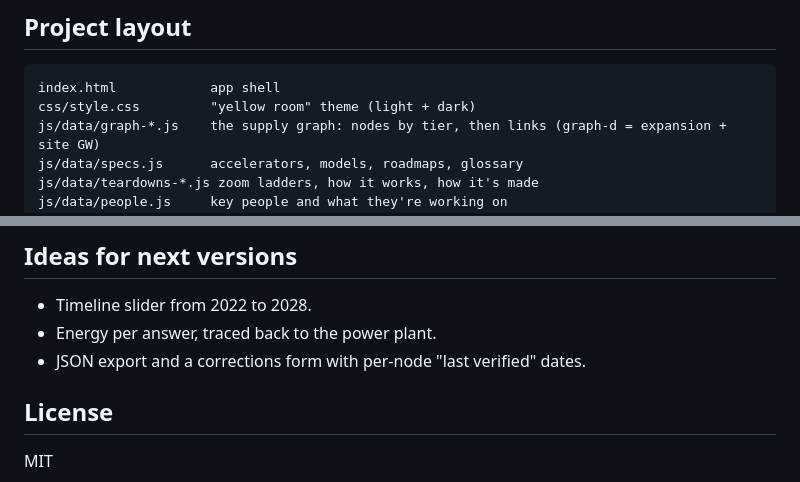
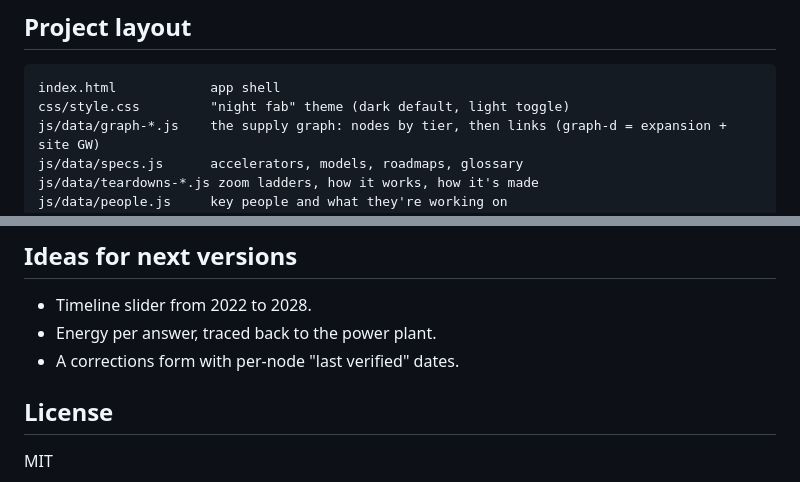
Before and after one commit to hw6476ym/ai-supply-atlas, a Markdown page: README.md, 2 parts joined by grey strips. GitHub-like rendering.

Commit message:
README: layout notes
Co-Authored-By: Claude Opus 5.5 <noreply@anthropic.com>
Claude-Session: https://claude.ai/code/session_01WSvtMeDK9aeSPsgaGgfULC

````diff
--- a/README.md
+++ b/README.md
@@ -60,7 +60,7 @@ works without third-party CDNs (only the Archivo web font loads from Google Font
 
 ```
 index.html            app shell
-css/style.css         "yellow room" theme (light + dark)
+css/style.css         "night fab" theme (dark default, light toggle)
 js/data/graph-*.js    the supply graph: nodes by tier, then links (graph-d = expansion + site GW)
 js/data/specs.js      accelerators, models, roadmaps, glossary
 js/data/teardowns-*.js zoom ladders, how it works, how it's made
@@ -81,7 +81,7 @@ To add a node, call `n(id, label, tier, {...})` in a `graph-*.js` file and link
 
 - Timeline slider from 2022 to 2028.
 - Energy per answer, traced back to the power plant.
-- JSON export and a corrections form with per-node "last verified" dates.
+- A corrections form with per-node "last verified" dates.
 
 ## License
 
````
